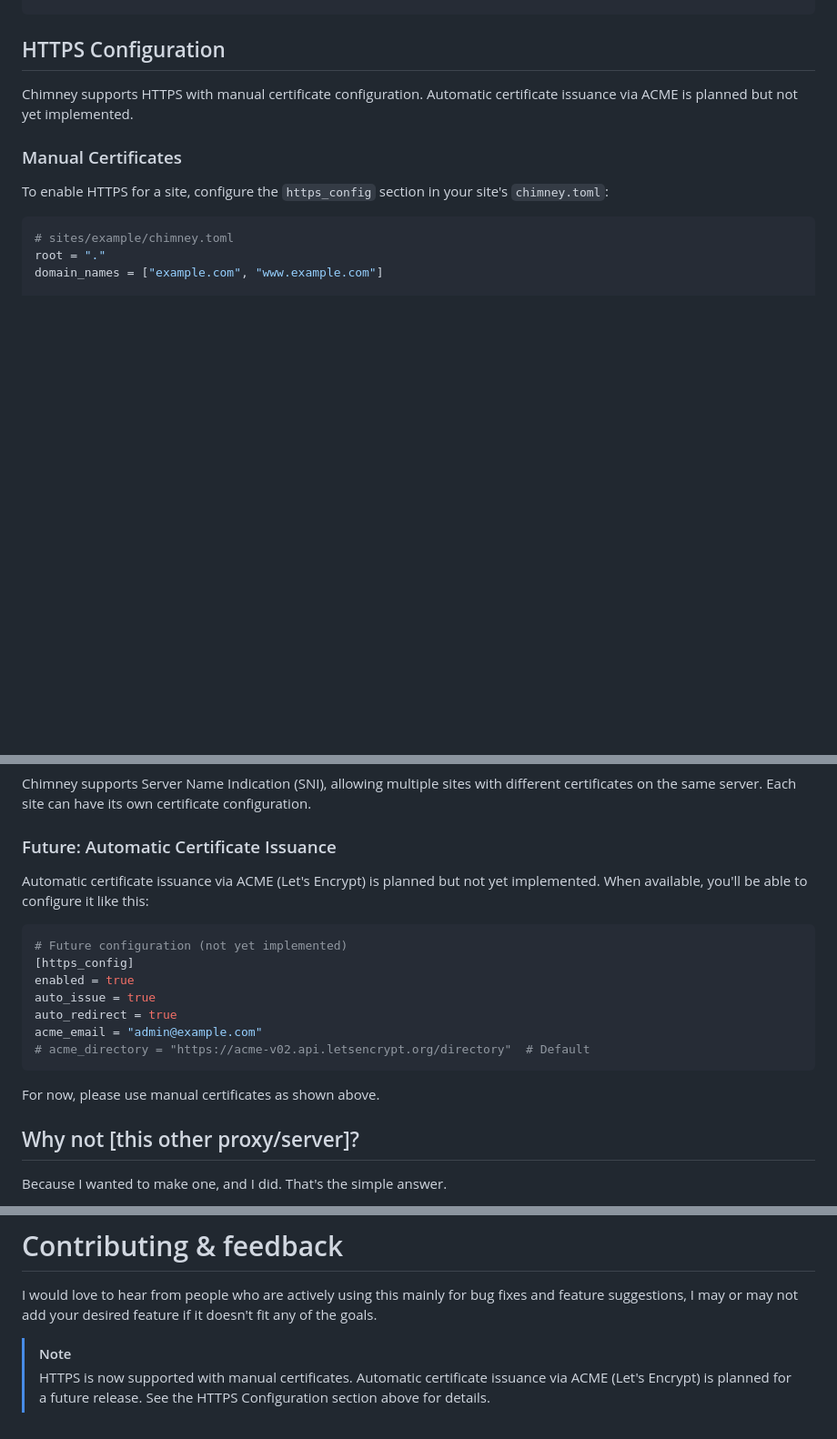
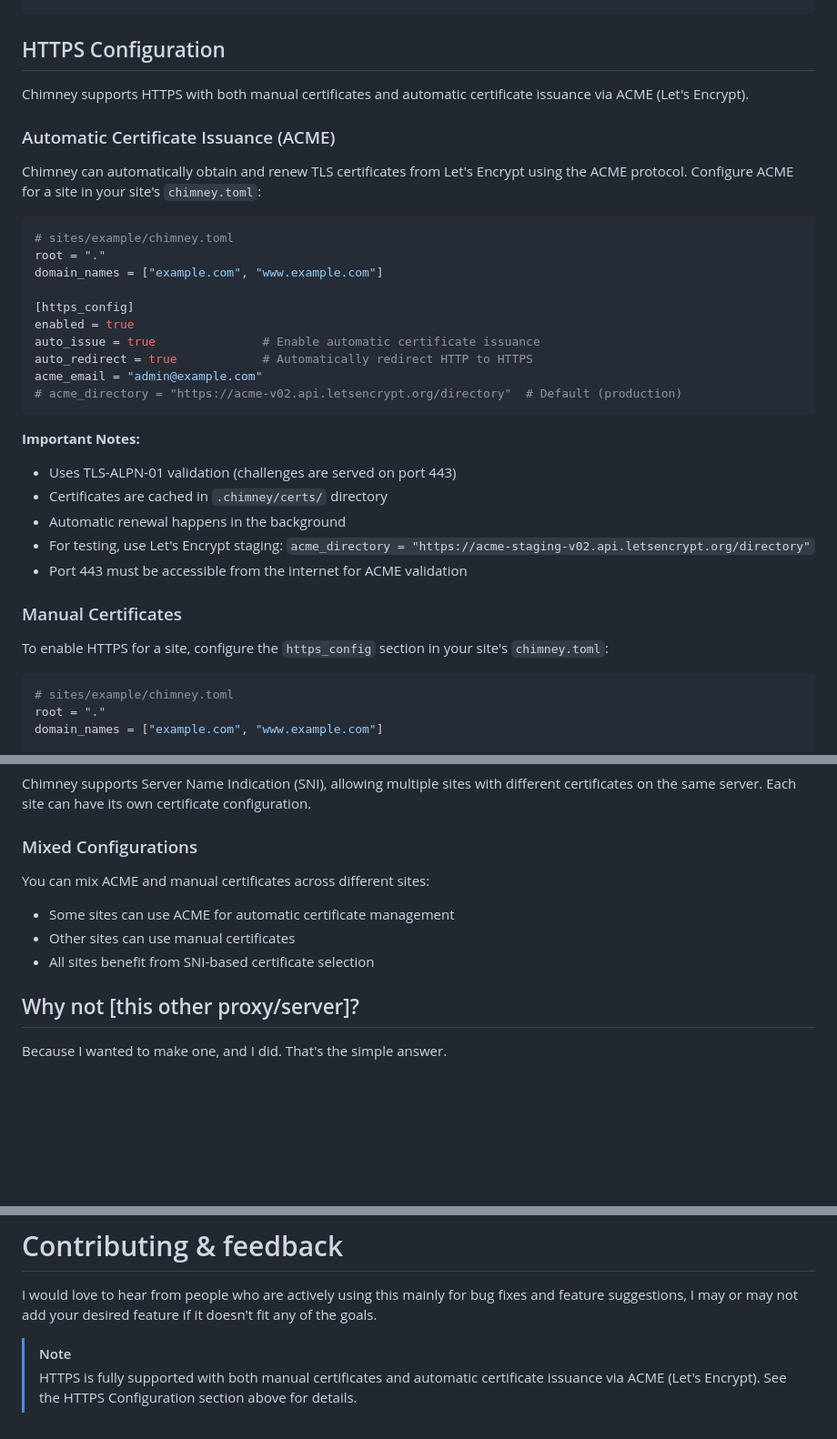
Before and after one commit to aosasona/chimney, a Markdown page: README.md, 3 parts joined by grey strips. Shown at 91% size. GitHub-like rendering; blank space fills up the shorter version.

Commit message:
Update documentation for ACME support
- Document automatic certificate issuance via ACME
- Add ACME configuration example with Let's Encrypt
- Explain TLS-ALPN-01 validation method
- Note certificate caching and automatic renewal
- Add staging directory for testing
- Document mixed ACME/manual configurations
- Update final note to reflect full HTTPS support

🤖 Generated with [Claude Code](https://claude.com/claude-code)

Co-Authored-By: Claude Sonnet 4.5 <noreply@anthropic.com>

````diff
--- a/README.md
+++ b/README.md
@@ -93,7 +93,31 @@ chimney serve -c path/to/config/chimney.toml
 
 ## HTTPS Configuration
 
-Chimney supports HTTPS with manual certificate configuration. Automatic certificate issuance via ACME is planned but not yet implemented.
+Chimney supports HTTPS with both manual certificates and automatic certificate issuance via ACME (Let's Encrypt).
+
+### Automatic Certificate Issuance (ACME)
+
+Chimney can automatically obtain and renew TLS certificates from Let's Encrypt using the ACME protocol. Configure ACME for a site in your site's `chimney.toml`:
+
+```toml
+# sites/example/chimney.toml
+root = "."
+domain_names = ["example.com", "www.example.com"]
+
+[https_config]
+enabled = true
+auto_issue = true               # Enable automatic certificate issuance
+auto_redirect = true            # Automatically redirect HTTP to HTTPS
+acme_email = "admin@example.com"
+# acme_directory = "https://acme-v02.api.letsencrypt.org/directory"  # Default (production)
+```
+
+**Important Notes:**
+- Uses TLS-ALPN-01 validation (challenges are served on port 443)
+- Certificates are cached in `.chimney/certs/` directory
+- Automatic renewal happens in the background
+- For testing, use Let's Encrypt staging: `acme_directory = "https://acme-staging-v02.api.letsencrypt.org/directory"`
+- Port 443 must be accessible from the internet for ACME validation
 
 ### Manual Certificates
 
@@ -132,21 +156,12 @@ When HTTPS is enabled:
 
 Chimney supports Server Name Indication (SNI), allowing multiple sites with different certificates on the same server. Each site can have its own certificate configuration.
 
-### Future: Automatic Certificate Issuance
+### Mixed Configurations
 
-Automatic certificate issuance via ACME (Let's Encrypt) is planned but not yet implemented. When available, you'll be able to configure it like this:
-
-```toml
-# Future configuration (not yet implemented)
-[https_config]
-enabled = true
-auto_issue = true
-auto_redirect = true
-acme_email = "admin@example.com"
-# acme_directory = "https://acme-v02.api.letsencrypt.org/directory"  # Default
-```
-
-For now, please use manual certificates as shown above.
+You can mix ACME and manual certificates across different sites:
+- Some sites can use ACME for automatic certificate management
+- Other sites can use manual certificates
+- All sites benefit from SNI-based certificate selection
 
 ## Why not \[this other proxy/server\]?
 
@@ -159,4 +174,4 @@ This is most definitely not what you want, and if it is, give it a go and let me
 I would love to hear from people who are actively using this mainly for bug fixes and feature suggestions, I may or may not add your desired feature if it doesn't fit any of the goals.
 
 > [!NOTE]
-> HTTPS is now supported with manual certificates. Automatic certificate issuance via ACME (Let's Encrypt) is planned for a future release. See the HTTPS Configuration section above for details.
+> HTTPS is fully supported with both manual certificates and automatic certificate issuance via ACME (Let's Encrypt). See the HTTPS Configuration section above for details.
````
